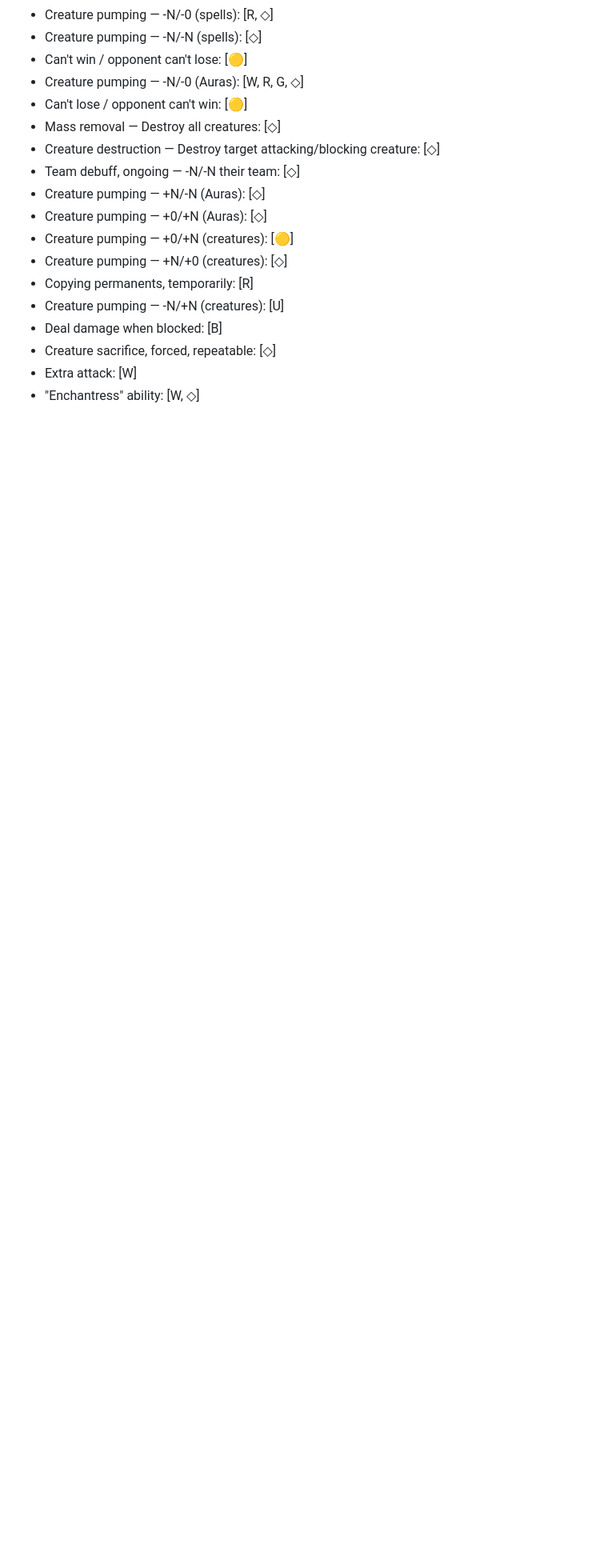
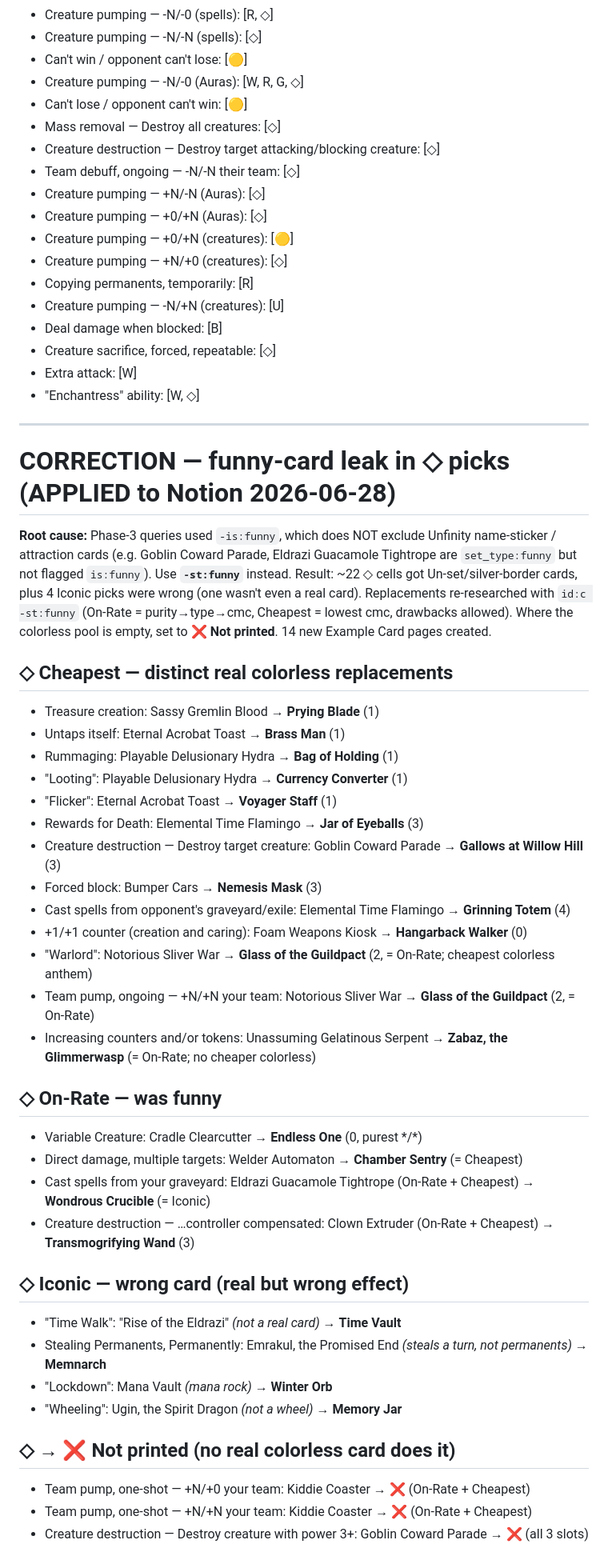
Before and after one commit to SharpMox/color-pie, a Markdown page: docs/data-changelog/CHANGES-originals.md, the part around the change. Shown at 80% size. Rendered like a GitHub page; blank space fills up the shorter version.

Commit message:
docs(changelog): correct funny-card leak in ◇ originals picks
Phase-3 used -is:funny which misses Unfinity sticker/attraction cards;
~22 ◇ cells + 4 wrong Iconics fixed in Notion (use -st:funny). Records
the distinct colorless replacements and ❌ Not printed cells.

Co-Authored-By: Claude Opus 4.8 (1M context) <noreply@anthropic.com>

```diff
--- a/docs/data-changelog/CHANGES-originals.md
+++ b/docs/data-changelog/CHANGES-originals.md
@@ -726,3 +726,41 @@ Auto-picked from Scryfall oracle queries (On-Rate=purity/type/cmc, Cheapest=min
 - Creature sacrifice, forced, repeatable: [◇]
 - Extra attack: [W]
 - "Enchantress" ability: [W, ◇]
+
+---
+
+# CORRECTION — funny-card leak in ◇ picks (APPLIED to Notion 2026-06-28)
+
+**Root cause:** Phase-3 queries used `-is:funny`, which does NOT exclude Unfinity name-sticker / attraction cards (e.g. Goblin Coward Parade, Eldrazi Guacamole Tightrope are `set_type:funny` but not flagged `is:funny`). Use **`-st:funny`** instead. Result: ~22 ◇ cells got Un-set/silver-border cards, plus 4 Iconic picks were wrong (one wasn't even a real card). Replacements re-researched with `id:c -st:funny` (On-Rate = purity→type→cmc, Cheapest = lowest cmc, drawbacks allowed). Where the colorless pool is empty, set to **❌ Not printed**. 14 new Example Card pages created.
+
+## ◇ Cheapest — distinct real colorless replacements
+- Treasure creation: Sassy Gremlin Blood → **Prying Blade** (1)
+- Untaps itself: Eternal Acrobat Toast → **Brass Man** (1)
+- Rummaging: Playable Delusionary Hydra → **Bag of Holding** (1)
+- "Looting": Playable Delusionary Hydra → **Currency Converter** (1)
+- "Flicker": Eternal Acrobat Toast → **Voyager Staff** (1)
+- Rewards for Death: Elemental Time Flamingo → **Jar of Eyeballs** (3)
+- Creature destruction — Destroy target creature: Goblin Coward Parade → **Gallows at Willow Hill** (3)
+- Forced block: Bumper Cars → **Nemesis Mask** (3)
+- Cast spells from opponent's graveyard/exile: Elemental Time Flamingo → **Grinning Totem** (4)
+- +1/+1 counter (creation and caring): Foam Weapons Kiosk → **Hangarback Walker** (0)
+- "Warlord": Notorious Sliver War → **Glass of the Guildpact** (2, = On-Rate; cheapest colorless anthem)
+- Team pump, ongoing — +N/+N your team: Notorious Sliver War → **Glass of the Guildpact** (2, = On-Rate)
+- Increasing counters and/or tokens: Unassuming Gelatinous Serpent → **Zabaz, the Glimmerwasp** (= On-Rate; no cheaper colorless)
+
+## ◇ On-Rate — was funny
+- Variable Creature: Cradle Clearcutter → **Endless One** (0, purest \*/\*)
+- Direct damage, multiple targets: Welder Automaton → **Chamber Sentry** (= Cheapest)
+- Cast spells from your graveyard: Eldrazi Guacamole Tightrope (On-Rate + Cheapest) → **Wondrous Crucible** (= Iconic)
+- Creature destruction — …controller compensated: Clown Extruder (On-Rate + Cheapest) → **Transmogrifying Wand** (3)
+
+## ◇ Iconic — wrong card (real but wrong effect)
+- "Time Walk": "Rise of the Eldrazi" *(not a real card)* → **Time Vault**
+- Stealing Permanents, Permanently: Emrakul, the Promised End *(steals a turn, not permanents)* → **Memnarch**
+- "Lockdown": Mana Vault *(mana rock)* → **Winter Orb**
+- "Wheeling": Ugin, the Spirit Dragon *(not a wheel)* → **Memory Jar**
+
+## ◇ → ❌ Not printed (no real colorless card does it)
+- Team pump, one-shot — +N/+0 your team: Kiddie Coaster → ❌ (On-Rate + Cheapest)
+- Team pump, one-shot — +N/+N your team: Kiddie Coaster → ❌ (On-Rate + Cheapest)
+- Creature destruction — Destroy creature with power 3+: Goblin Coward Parade → ❌ (all 3 slots)
```
